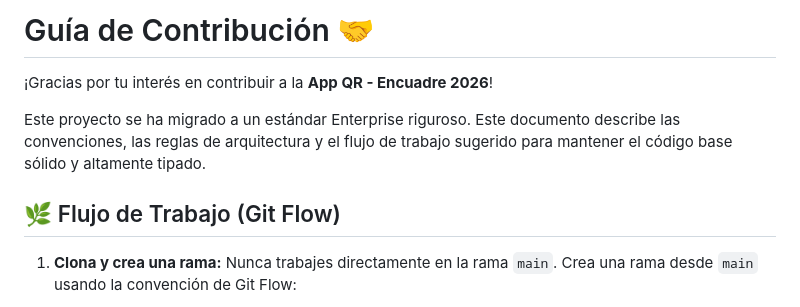
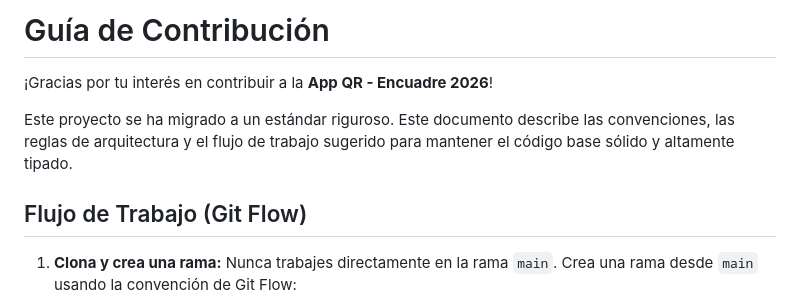
Before and after one commit to Encuadre2026/app-qr, a Markdown page: CONTRIBUTING.md, the part around one of its changes. Rendered like a GitHub page.

```diff
--- a/CONTRIBUTING.md
+++ b/CONTRIBUTING.md
@@ -1,10 +1,10 @@
-# Guía de Contribución 🤝
+# Guía de Contribución
 
 ¡Gracias por tu interés en contribuir a la **App QR - Encuadre 2026**!
 
-Este proyecto se ha migrado a un estándar Enterprise riguroso. Este documento describe las convenciones, las reglas de arquitectura y el flujo de trabajo sugerido para mantener el código base sólido y altamente tipado.
+Este proyecto se ha migrado a un estándar riguroso. Este documento describe las convenciones, las reglas de arquitectura y el flujo de trabajo sugerido para mantener el código base sólido y altamente tipado.
 
-## 🌿 Flujo de Trabajo (Git Flow)
+## Flujo de Trabajo (Git Flow)
 
 1. **Clona y crea una rama:**
    Nunca trabajes directamente en la rama `main`. Crea una rama desde `main` usando la convención de Git Flow:
```
Also changed, not shown: other parts of CONTRIBUTING.md (+2 -2 lines), README.md (+15 -15 lines).
